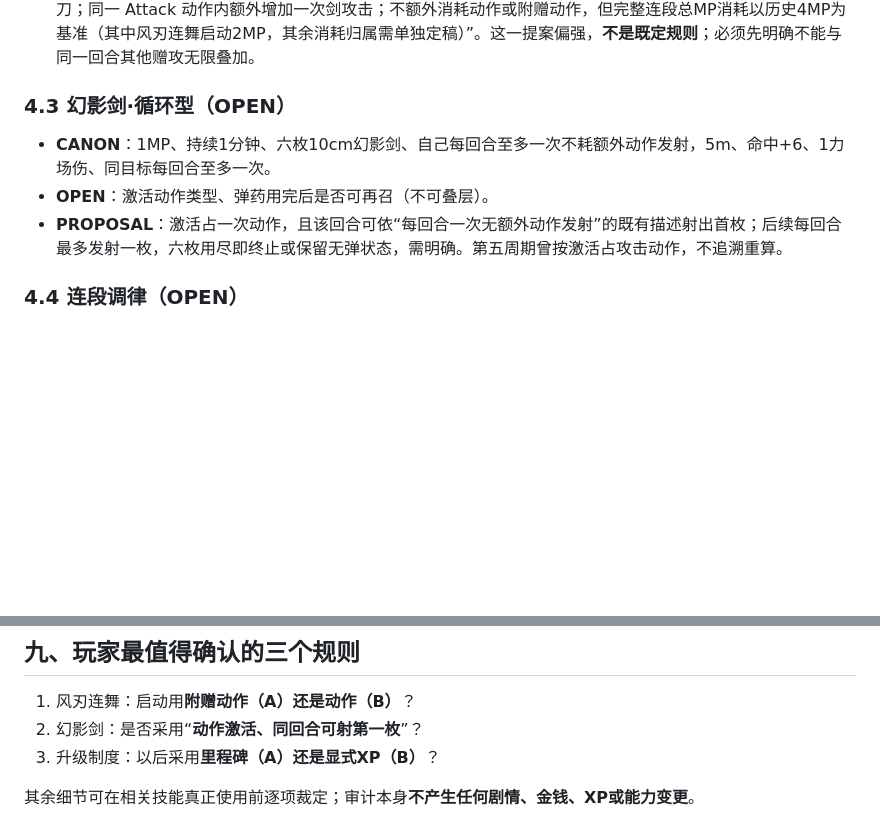
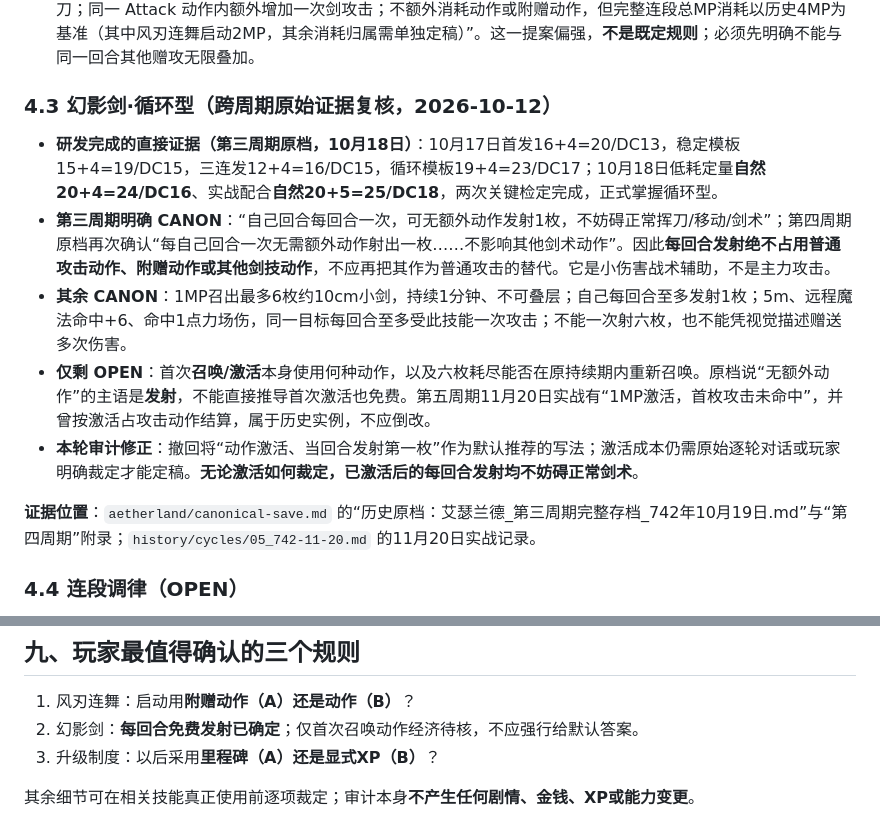
Before and after one commit to Msipla/Archives, a Markdown page: aetherland/audits/mechanics-and-ledger-review-20261012.md, 2 parts joined by grey strips. GitHub-like rendering; blank space fills up the shorter version.

Commit message:
audit: restore phantom sword free-fire canon from third and fourth cycle evidence

```diff
--- a/aetherland/audits/mechanics-and-ledger-review-20261012.md
+++ b/aetherland/audits/mechanics-and-ledger-review-20261012.md
@@ -42,10 +42,15 @@
 - **OPEN**：第三刀的动作成本、完整连段4MP与其他减耗技能的精确组合、命中触发点。
 - **PROPOSAL**：定义为“风刃连舞已激活时，自己回合以 Attack 动作进行合法剑连击，可声明一次/休息的第三刀；同一 Attack 动作内额外增加一次剑攻击；不额外消耗动作或附赠动作，但完整连段总MP消耗以历史4MP为基准（其中风刃连舞启动2MP，其余消耗归属需单独定稿）”。这一提案偏强，**不是既定规则**；必须先明确不能与同一回合其他赠攻无限叠加。
 
-### 4.3 幻影剑·循环型（OPEN）
-- **CANON**：1MP、持续1分钟、六枚10cm幻影剑、自己每回合至多一次不耗额外动作发射，5m、命中+6、1力场伤、同目标每回合至多一次。
-- **OPEN**：激活动作类型、弹药用完后是否可再召（不可叠层）。
-- **PROPOSAL**：激活占一次动作，且该回合可依“每回合一次无额外动作发射”的既有描述射出首枚；后续每回合最多发射一枚，六枚用尽即终止或保留无弹状态，需明确。第五周期曾按激活占攻击动作，不追溯重算。
+### 4.3 幻影剑·循环型（跨周期原始证据复核，2026-10-12）
+
+- **研发完成的直接证据（第三周期原档，10月18日）**：10月17日首发16+4=20/DC13，稳定模板15+4=19/DC15，三连发12+4=16/DC15，循环模板19+4=23/DC17；10月18日低耗定量**自然20+4=24/DC16**、实战配合**自然20+5=25/DC18**，两次关键检定完成，正式掌握循环型。
+- **第三周期明确 CANON**：“自己回合每回合一次，可无额外动作发射1枚，不妨碍正常挥刀/移动/剑术”；第四周期原档再次确认“每自己回合一次无需额外动作射出一枚……不影响其他剑术动作”。因此**每回合发射绝不占用普通攻击动作、附赠动作或其他剑技动作**，不应再把其作为普通攻击的替代。它是小伤害战术辅助，不是主力攻击。
+- **其余 CANON**：1MP召出最多6枚约10cm小剑，持续1分钟、不可叠层；自己每回合至多发射1枚；5m、远程魔法命中+6、命中1点力场伤，同一目标每回合至多受此技能一次攻击；不能一次射六枚，也不能凭视觉描述赠送多次伤害。
+- **仅剩 OPEN**：首次**召唤/激活**本身使用何种动作，以及六枚耗尽能否在原持续期内重新召唤。原档说“无额外动作”的主语是**发射**，不能直接推导首次激活也免费。第五周期11月20日实战有“1MP激活，首枚攻击未命中”，并曾按激活占攻击动作结算，属于历史实例，不应倒改。
+- **本轮审计修正**：撤回将“动作激活、当回合发射第一枚”作为默认推荐的写法；激活成本仍需原始逐轮对话或玩家明确裁定才能定稿。**无论激活如何裁定，已激活后的每回合发射均不妨碍正常剑术**。
+
+**证据位置**：`aetherland/canonical-save.md` 的“历史原档：艾瑟兰德_第三周期完整存档_742年10月19日.md”与“第四周期”附录；`history/cycles/05_742-11-20.md` 的11月20日实战记录。
 
 ### 4.4 连段调律（OPEN）
 - **CANON**：一次/休息、先有耗MP剑技命中，下一不同名近战剑技MP-1；11月20日GM曾准许跨回合触发。
@@ -104,7 +109,7 @@
 ## 九、玩家最值得确认的三个规则
 
 1. 风刃连舞：启动用**附赠动作（A）**还是**动作（B）**？
-2. 幻影剑：是否采用“**动作激活、同回合可射第一枚**”？
+2. 幻影剑：**每回合免费发射已确定**；仅首次召唤动作经济待核，不应强行给默认答案。
 3. 升级制度：以后采用**里程碑（A）**还是**显式XP（B）**？
 
 其余细节可在相关技能真正使用前逐项裁定；审计本身**不产生任何剧情、金钱、XP或能力变更**。
```
